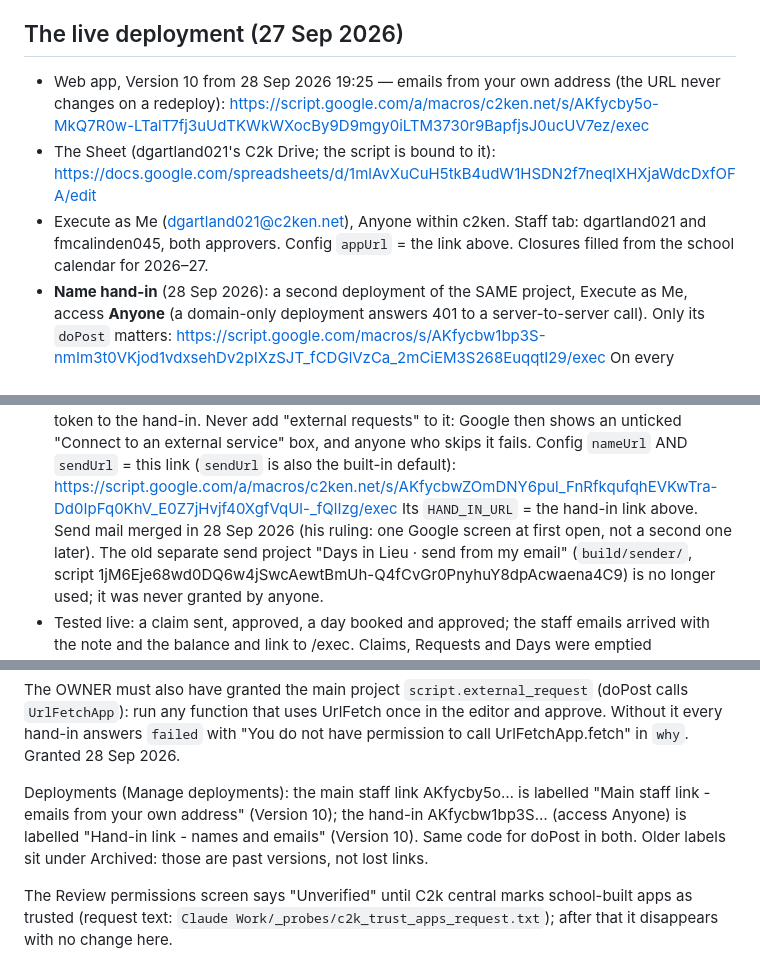
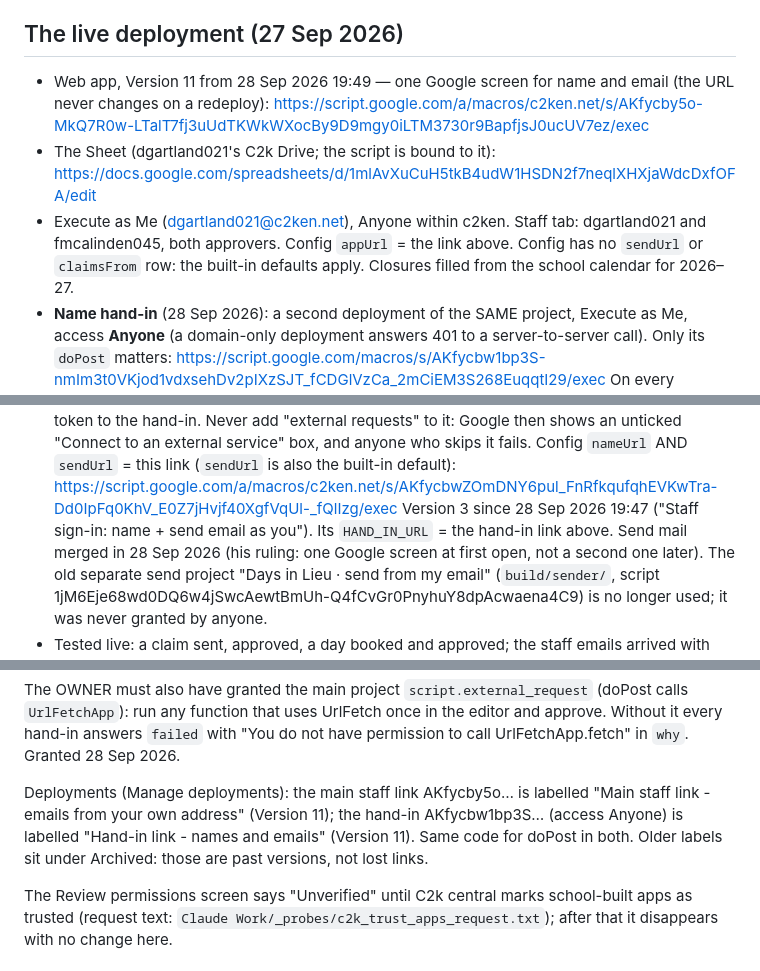
Before and after one commit to dgaj-g/days-in-lieu-prototype, a Markdown page: build/README.md, 3 parts joined by grey strips. Rendered like a GitHub page.

Commit message:
README: live on Version 11 (main + hand-in) and sign-in Version 3; Config has no sendUrl row
Co-Authored-By: Claude Opus 5.5 <noreply@anthropic.com>

```diff
--- a/build/README.md
+++ b/build/README.md
@@ -77,12 +77,12 @@ Deploy ▸ Manage deployments ▸ edit ▸ Version: New ▸ Deploy. The URL does
 
 ## The live deployment (27 Sep 2026)
 
-- Web app, Version 10 from 28 Sep 2026 19:25 — emails from your own address (the URL never changes on a redeploy):
+- Web app, Version 11 from 28 Sep 2026 19:49 — one Google screen for name and email (the URL never changes on a redeploy):
   https://script.google.com/a/macros/c2ken.net/s/AKfycby5o-MkQ7R0w-LTalT7fj3uUdTKWkWXocBy9D9mgy0iLTM3730r9BapfjsJ0ucUV7ez/exec
 - The Sheet (dgartland021's C2k Drive; the script is bound to it):
   https://docs.google.com/spreadsheets/d/1mlAvXuCuH5tkB4udW1HSDN2f7neqlXHXjaWdcDxfOFA/edit
 - Execute as Me (dgartland021@c2ken.net), Anyone within c2ken. Staff tab: dgartland021 and fmcalinden045, both
-  approvers. Config `appUrl` = the link above. Closures filled from the school calendar for 2026–27.
+  approvers. Config `appUrl` = the link above. Config has no `sendUrl` or `claimsFrom` row: the built-in defaults apply. Closures filled from the school calendar for 2026–27.
 - **Name hand-in** (28 Sep 2026): a second deployment of the SAME project, Execute as Me, access **Anyone** (a
   domain-only deployment answers 401 to a server-to-server call). Only its `doPost` matters:
   https://script.google.com/macros/s/AKfycbw1bp3S-nmIm3t0VKjod1vdxsehDv2pIXzSJT_fCDGlVzCa_2mCiEM3S268EuqqtI29/exec
@@ -95,7 +95,7 @@ Deploy ▸ Manage deployments ▸ edit ▸ Version: New ▸ Deploy. The URL does
   "Connect to an external service" box, and anyone who skips it fails. Config `nameUrl` AND `sendUrl` = this link
   (`sendUrl` is also the built-in default):
   https://script.google.com/a/macros/c2ken.net/s/AKfycbwZOmDNY6pul_FnRfkqufqhEVKwTra-Dd0IpFq0KhV_E0Z7jHvjf40XgfVqUl-_fQlIzg/exec
-  Its `HAND_IN_URL` = the hand-in link above. Send mail merged in 28 Sep 2026 (his ruling: one Google screen at first
+  Version 3 since 28 Sep 2026 19:47 ("Staff sign-in: name + send email as you"). Its `HAND_IN_URL` = the hand-in link above. Send mail merged in 28 Sep 2026 (his ruling: one Google screen at first
   open, not a second one later). The old separate send project "Days in Lieu · send from my email" (`build/sender/`,
   script 1jM6Eje68wd0DQ6w4jSwcAewtBmUh-Q4fCvGr0PnyhuY8dpAcwaena4C9) is no longer used; it was never granted by anyone.
 - Tested live: a claim sent, approved, a day booked and approved; the staff emails arrived with the note and the
@@ -138,8 +138,8 @@ function that uses UrlFetch once in the editor and approve. Without it every han
 "You do not have permission to call UrlFetchApp.fetch" in `why`. Granted 28 Sep 2026.
 
 Deployments (Manage deployments): the main staff link AKfycby5o… is labelled "Main staff link - emails from your
-own address" (Version 10); the hand-in AKfycbw1bp3S… (access Anyone) is labelled "Hand-in link - names and emails"
-(Version 10). Same code for doPost in both. Older labels sit under Archived: those are past versions, not lost links.
+own address" (Version 11); the hand-in AKfycbw1bp3S… (access Anyone) is labelled "Hand-in link - names and emails"
+(Version 11). Same code for doPost in both. Older labels sit under Archived: those are past versions, not lost links.
 
 The Review permissions screen says "Unverified" until C2k central marks school-built apps as trusted (request text:
 `Claude Work/_probes/c2k_trust_apps_request.txt`); after that it disappears with no change here.
```
Also changed, not shown: other parts of build/README.md (+1 -1 lines).
